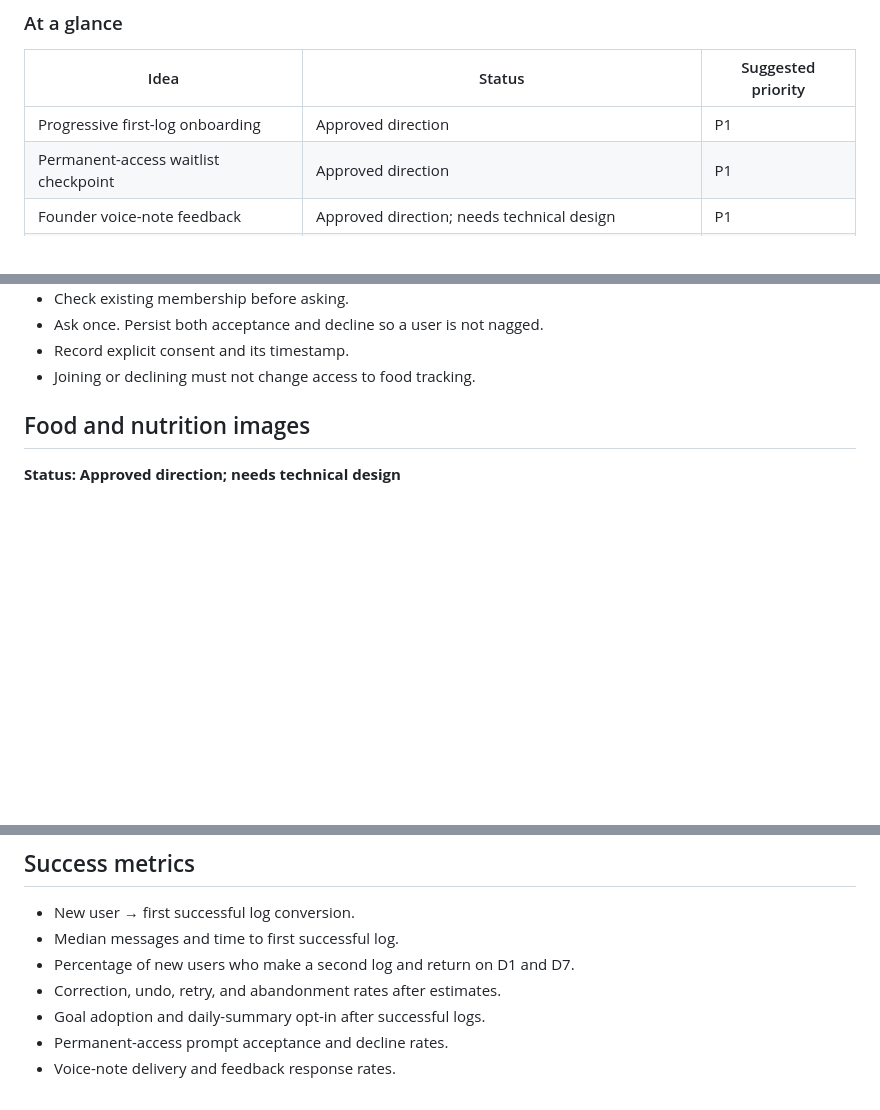
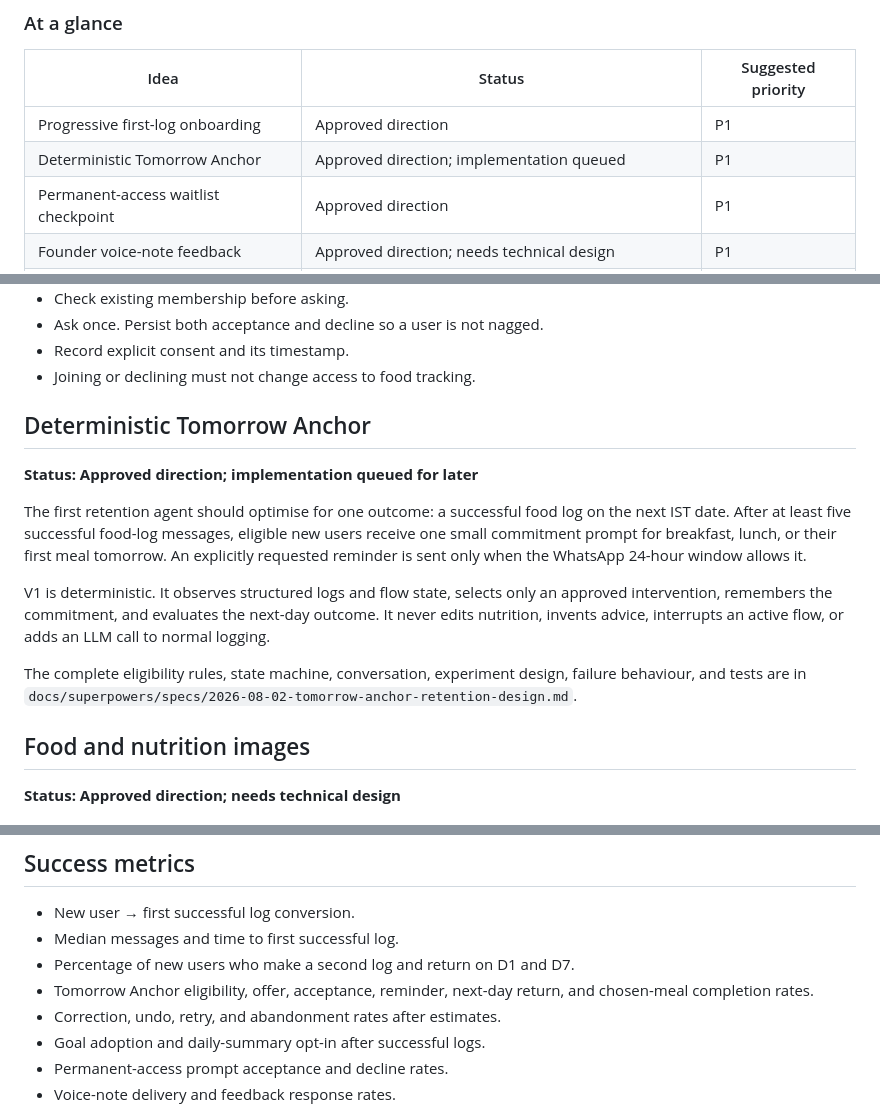
Before and after one commit to swamagic2525/nutridesi, a Markdown page: docs/product-experience-backlog.md, 3 parts joined by grey strips. GitHub-like rendering; blank space fills up the shorter version.

Commit message:
Queue tomorrow anchor retention design

```diff
--- a/docs/product-experience-backlog.md
+++ b/docs/product-experience-backlog.md
@@ -21,6 +21,7 @@ Statuses:
 | Idea | Status | Suggested priority |
 |---|---|---|
 | Progressive first-log onboarding | Approved direction | P1 |
+| Deterministic Tomorrow Anchor | Approved direction; implementation queued | P1 |
 | Permanent-access waitlist checkpoint | Approved direction | P1 |
 | Founder voice-note feedback | Approved direction; needs technical design | P1 |
 | Nutrition-label photos | Approved direction; needs technical design | P2 |
@@ -113,6 +114,25 @@ Guardrails:
 - Ask once. Persist both acceptance and decline so a user is not nagged.
 - Record explicit consent and its timestamp.
 - Joining or declining must not change access to food tracking.
+
+## Deterministic Tomorrow Anchor
+
+**Status: Approved direction; implementation queued for later**
+
+The first retention agent should optimise for one outcome: a successful food log
+on the next IST date. After at least five successful food-log messages, eligible
+new users receive one small commitment prompt for breakfast, lunch, or their first
+meal tomorrow. An explicitly requested reminder is sent only when the WhatsApp
+24-hour window allows it.
+
+V1 is deterministic. It observes structured logs and flow state, selects only an
+approved intervention, remembers the commitment, and evaluates the next-day
+outcome. It never edits nutrition, invents advice, interrupts an active flow, or
+adds an LLM call to normal logging.
+
+The complete eligibility rules, state machine, conversation, experiment design,
+failure behaviour, and tests are in
+`docs/superpowers/specs/2026-08-02-tomorrow-anchor-retention-design.md`.
 
 ## Food and nutrition images
 
@@ -343,6 +364,8 @@ build order.
 - New user → first successful log conversion.
 - Median messages and time to first successful log.
 - Percentage of new users who make a second log and return on D1 and D7.
+- Tomorrow Anchor eligibility, offer, acceptance, reminder, next-day return, and
+  chosen-meal completion rates.
 - Correction, undo, retry, and abandonment rates after estimates.
 - Goal adoption and daily-summary opt-in after successful logs.
 - Permanent-access prompt acceptance and decline rates.
```
Also changed, not shown: other parts of docs/product-experience-backlog.md (+2 -0 lines), 1 other file.
